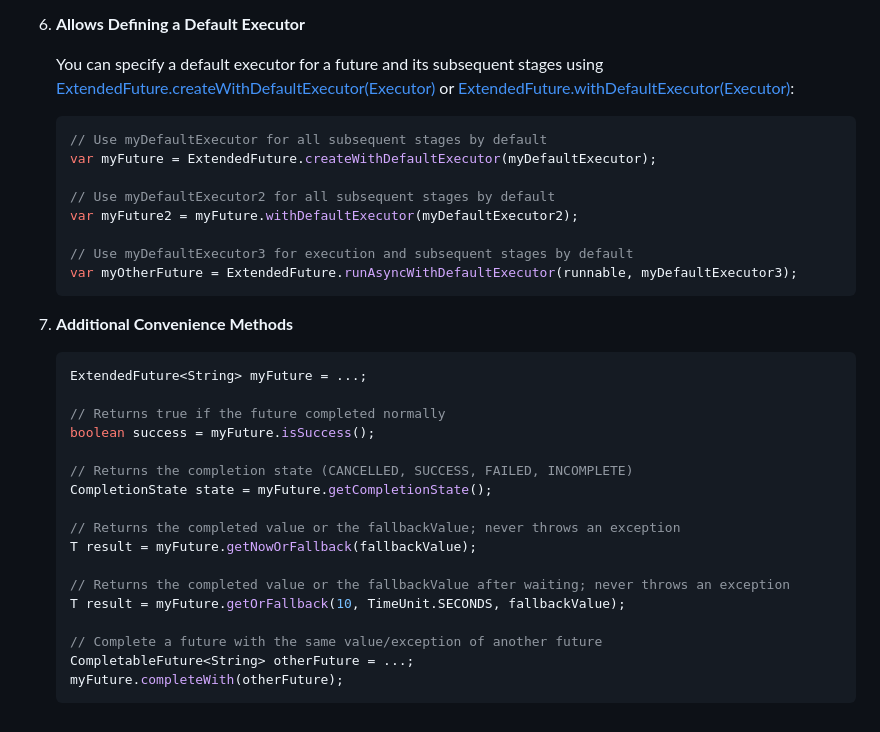
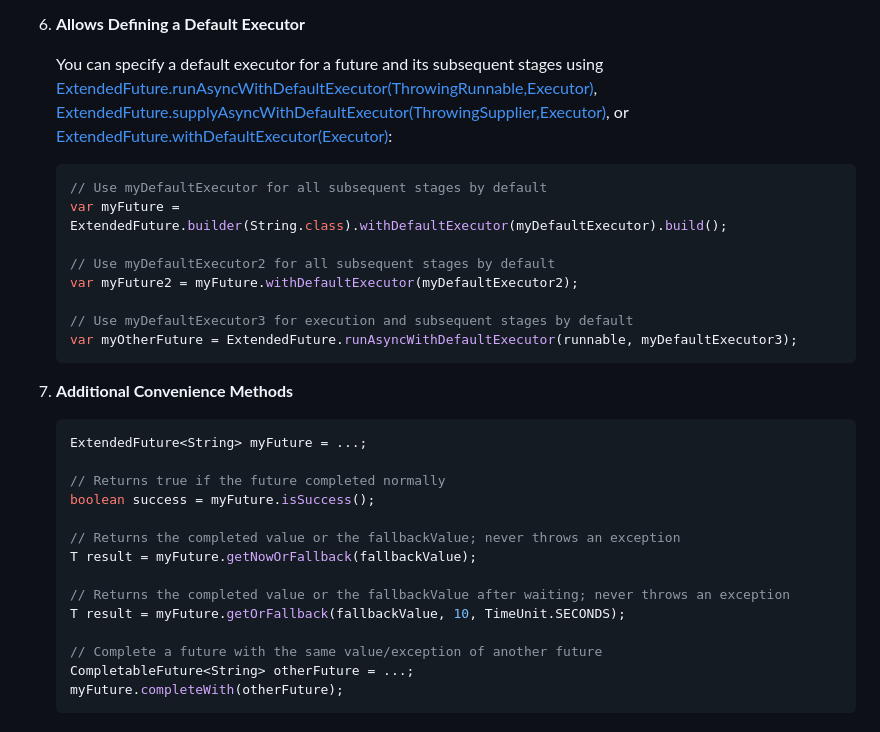
Before and after one commit to futures4j/futures4j, a Markdown page: README.md, the part around the change. Drawn GitHub-style.

Commit message:
docs: fix README

````diff
--- a/README.md
+++ b/README.md
@@ -215,12 +215,12 @@ It offers several improvements:
 6. **Allows Defining a Default Executor**
 
    You can specify a default executor for a future and its subsequent stages using
-   [ExtendedFuture.createWithDefaultExecutor(Executor)](https://futures4j.github.io/futures4j/javadoc/io/github/futures4j/ExtendedFuture.html#createWithDefaultExecutor(java.util.concurrent.Executor)) or
+   [ExtendedFuture.runAsyncWithDefaultExecutor(ThrowingRunnable,Executor)](https://futures4j.github.io/futures4j/javadoc/io/github/futures4j/ExtendedFuture.html#runAsyncWithDefaultExecutor(io.github.futures4j.util.ThrowingRunnable,java.util.concurrent.Executor)),
+   [ExtendedFuture.supplyAsyncWithDefaultExecutor(ThrowingSupplier,Executor)](https://futures4j.github.io/futures4j/javadoc/io/github/futures4j/ExtendedFuture.html#supplyAsyncWithDefaultExecutor(io.github.futures4j.util.ThrowingSupplier,java.util.concurrent.Executor)), or
    [ExtendedFuture.withDefaultExecutor(Executor)](https://futures4j.github.io/futures4j/javadoc/io/github/futures4j/ExtendedFuture.html#withDefaultExecutor(java.util.concurrent.Executor)):
-
    ```java
    // Use myDefaultExecutor for all subsequent stages by default
-   var myFuture = ExtendedFuture.createWithDefaultExecutor(myDefaultExecutor);
+   var myFuture = ExtendedFuture.builder(String.class).withDefaultExecutor(myDefaultExecutor).build();
 
    // Use myDefaultExecutor2 for all subsequent stages by default
    var myFuture2 = myFuture.withDefaultExecutor(myDefaultExecutor2);
@@ -237,14 +237,11 @@ It offers several improvements:
    // Returns true if the future completed normally
    boolean success = myFuture.isSuccess();
 
-   // Returns the completion state (CANCELLED, SUCCESS, FAILED, INCOMPLETE)
-   CompletionState state = myFuture.getCompletionState();
-
    // Returns the completed value or the fallbackValue; never throws an exception
    T result = myFuture.getNowOrFallback(fallbackValue);
 
    // Returns the completed value or the fallbackValue after waiting; never throws an exception
-   T result = myFuture.getOrFallback(10, TimeUnit.SECONDS, fallbackValue);
+   T result = myFuture.getOrFallback(fallbackValue, 10, TimeUnit.SECONDS);
 
    // Complete a future with the same value/exception of another future
    CompletableFuture<String> otherFuture = ...;
````
